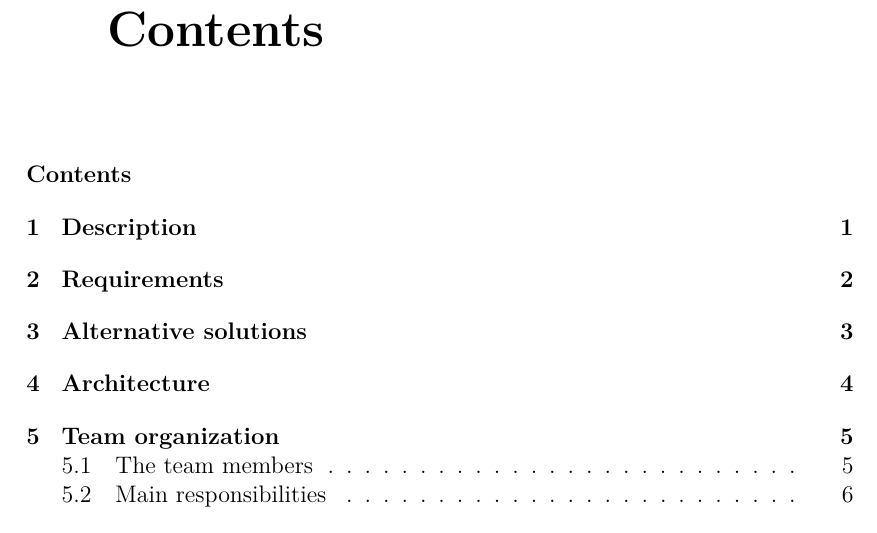
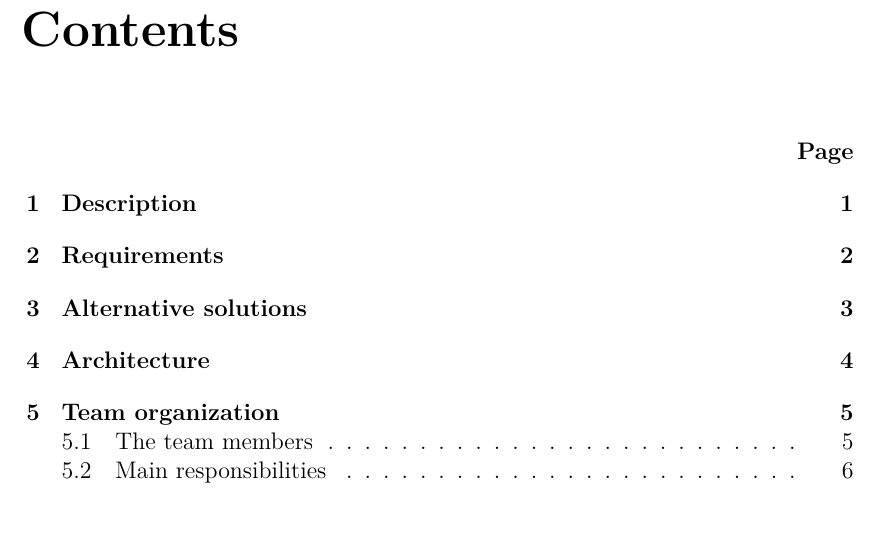
Before and after one commit to haavardlian/IT2901, a LaTeX book (report/rapport.tex): part of page 2 of 11, cut so that both start at the same text. Compiled offline with pdfLaTeX.

Commit message:
Removed self-reference (table of contents)

```diff
--- a/report/rapport.tex
+++ b/report/rapport.tex
@@ -117,7 +117,12 @@ Pia	Karlsen	Lindkjølen\\}\par
 \titleLL
 \clearpage
 
-\tableofcontents
+\renewcommand\contentsname{\hspace{-1.5cm}Contents}
+
+\tableofcontents*
+\addtocontents{toc}{~\hfill\textbf{Page}\par}
+
+
 \cleardoublepage
 \pagestyle{plain}
 \pagenumbering{arabic}
```
